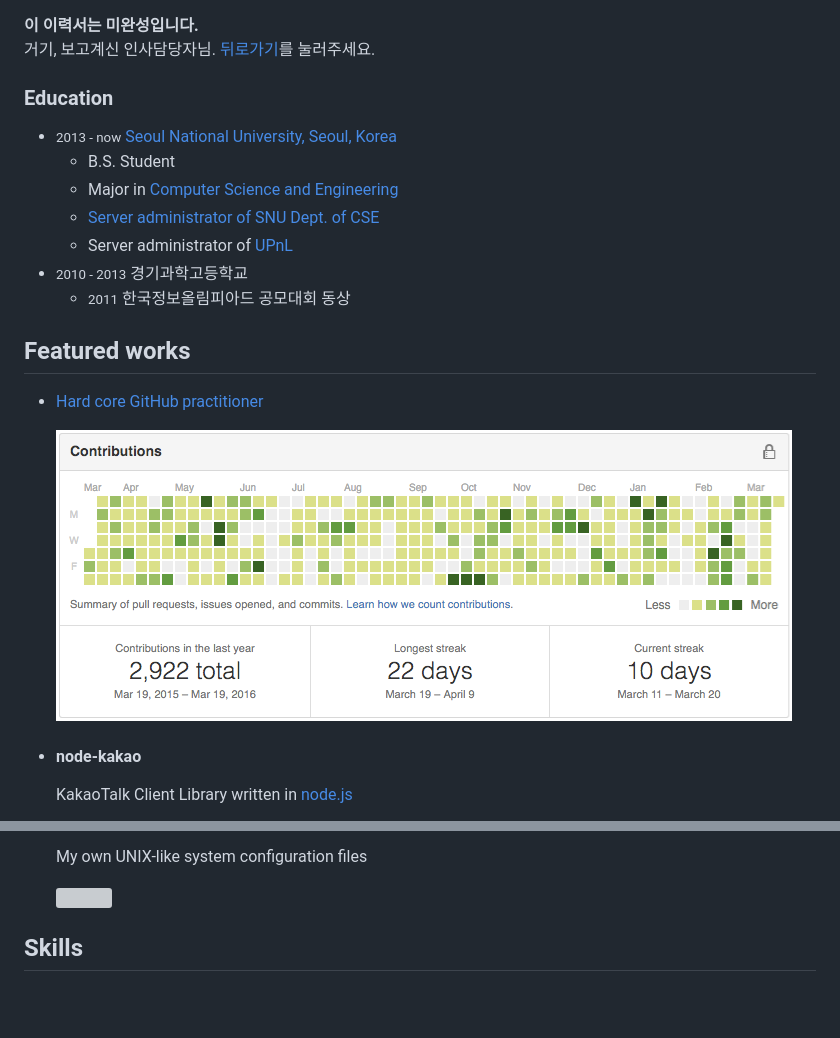
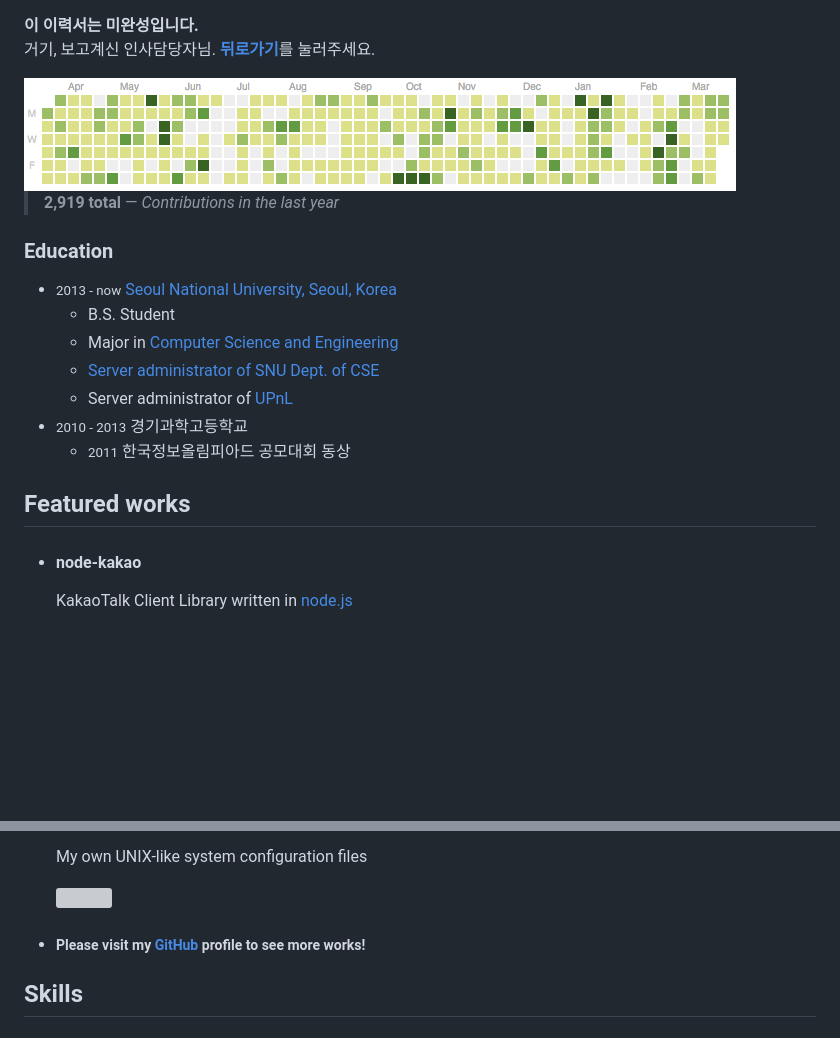
Before and after one commit to simnalamburt/hyeon.me, a Markdown page: src/main.md, 2 parts joined by grey strips. Rendered like a GitHub page; pictures changed too: src/img/github.png (deleted), src/img/streak.png (added); blank space fills up the shorter version; grey boxes are pictures that could not be loaded.

```diff
--- a/src/main.md
+++ b/src/main.md
@@ -2,6 +2,10 @@
   <i class="fa fa-exclamation-triangle"></i> <b>이 이력서는 미완성입니다.</b><br>
-  거기, 보고계신 인사담당자님. <a href="javascript:history.back()">뒤로가기</a>를 눌러주세요.
-</font>
+  거기, 보고계신 인사담당자님. <strong><a href="javascript:history.back()">뒤로가기</a></strong>를 눌러주세요.
+</p>
+
+<div><a href="https://github.com/simnalamburt"><img src="img/streak.png"></a></div>
+
+> **2,919 total** ― *Contributions in the last year*
 
 ### Education
 - <small>2013 - now</small> [Seoul National University, Seoul, Korea][snu]
@@ -14,10 +18,6 @@
 
 Featured works
 --------
--   [Hard core GitHub<sup> <i class="fa fa-github"></i></sup> practitioner][gh]
-
-    [![](img/github.png)][gh]
-
 -   #### node-kakao <i class=private></i>
 
     KakaoTalk Client Library written in [node.js]
@@ -49,6 +49,8 @@ Featured works
     My own UNIX-like system configuration files
 
     [<img class=rounded src="https://raw.githubusercontent.com/simnalamburt/.dotfiles/resources/logo.png">][dotfiles]
+
+-   ##### <i class="fa fa-github"></i> Please visit my [GitHub] profile to see more works!
 
 Skills
 --------
```
Also changed, not shown: other parts of src/main.md (+2 -2 lines), 1 other file.
